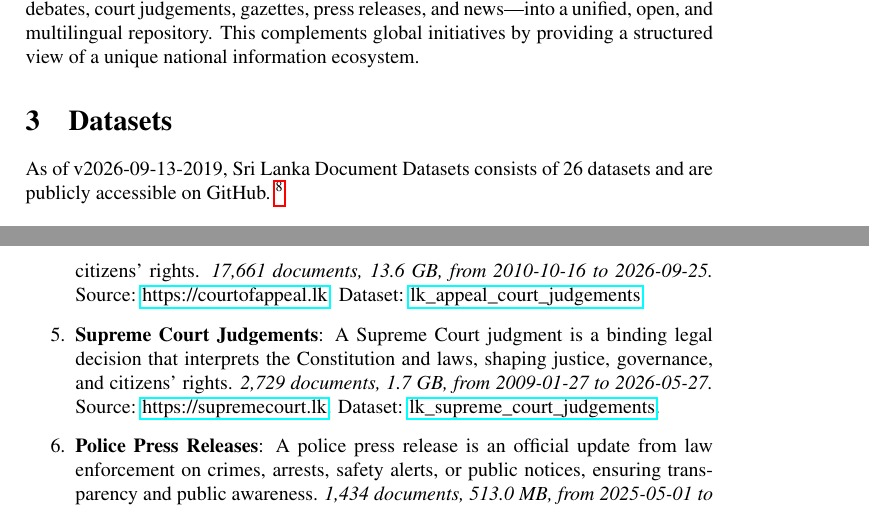
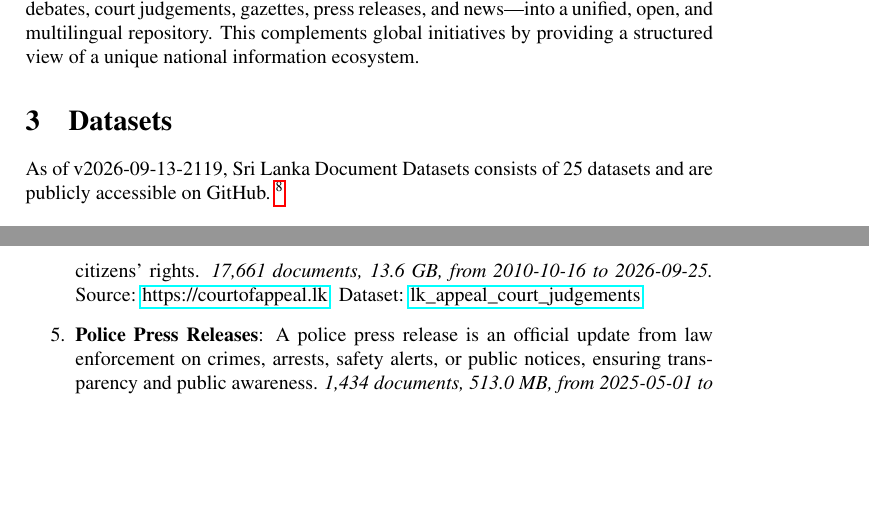
Before and after one commit to nuuuwan/lk_datasets, a LaTeX paper (latex/lk_datasets.tex): two parts of pages 2 and 3 of 7, joined at a grey line, cut so that both start at the same text, the shorter picture padded with empty space. Compiled offline with pdfLaTeX; a LaTeX package or settings file that is missing is left out.

Commit message:
🤖 [build.yml] 2026-09-13-1549

```diff
--- a/latex/lk_datasets.tex
+++ b/latex/lk_datasets.tex
@@ -86,8 +86,8 @@ The Sri Lanka Document Datasets aim to fill this gap by aggregating diverse sour
 %
 \section{Datasets}%
 \label{sec:Datasets}%
-As of v2026-09-13-2019, Sri Lanka Document Datasets
-  consists of 26 datasets
+As of v2026-09-13-2119, Sri Lanka Document Datasets
+  consists of 25 datasets
  and are publicly accessible on GitHub.%
 ~%
 \footnote{\href{https://github.com/nuuuwan/lk\_datasets}{https://github.com/nuuuwan/lk\_datasets}}%
@@ -102,8 +102,6 @@ As of v2026-09-13-2019, Sri Lanka Document Datasets
 \textbf{Hansard 2000S}: A Hansard is the official verbatim record of parliamentary debates, preserving lawmakers’ words and decisions for history, law, and public accountability.\textit{ 10 documents, 135.4 MB, from 2009{-}10{-}20 to 2009{-}12{-}08.} Source: \href{https://www.parliament.lk}{https://www.parliament.lk}. Dataset: \href{https://github.com/nuuuwan/lk\_hansard/tree/data\_lk\_hansard\_2000s/data/lk\_hansard\_2000s}{lk\_hansard\_2000s}.%
 \item%
 \textbf{Appeal Court Judgements}: A Court of Appeal judgment is a higher court ruling that reviews decisions of lower courts, shaping legal precedent and protecting citizens’ rights.\textit{ 17,661 documents, 13.6 GB, from 2010{-}10{-}16 to 2026{-}09{-}25.} Source: \href{https://courtofappeal.lk}{https://courtofappeal.lk}. Dataset: \href{https://github.com/nuuuwan/lk\_appeal\_court\_judgements/tree/data/data/lk\_appeal\_court\_judgements}{lk\_appeal\_court\_judgements}.%
-\item%
-\textbf{Supreme Court Judgements}: A Supreme Court judgment is a binding legal decision that interprets the Constitution and laws, shaping justice, governance, and citizens’ rights.\textit{ 2,729 documents, 1.7 GB, from 2009{-}01{-}27 to 2026{-}05{-}27.} Source: \href{https://supremecourt.lk}{https://supremecourt.lk}. Dataset: \href{https://github.com/nuuuwan/lk\_supreme\_court\_judgements/tree/data/data/lk\_supreme\_court\_judgements}{lk\_supreme\_court\_judgements}.%
 \item%
 \textbf{Police Press Releases}: A police press release is an official update from law enforcement on crimes, arrests, safety alerts, or public notices, ensuring transparency and public awareness.\textit{ 1,434 documents, 513.0 MB, from 2025{-}05{-}01 to 2026{-}08{-}08.} Source: \href{https://www.police.lk}{https://www.police.lk}. Dataset: \href{https://github.com/nuuuwan/lk\_police\_press\_releases/tree/data/data/lk\_police\_press\_releases}{lk\_police\_press\_releases}.%
 \item%
```
Also changed, not shown: README.md, latex/lk_datasets.pdf, latex/lk_datasets.tex (2 more changed lines).
